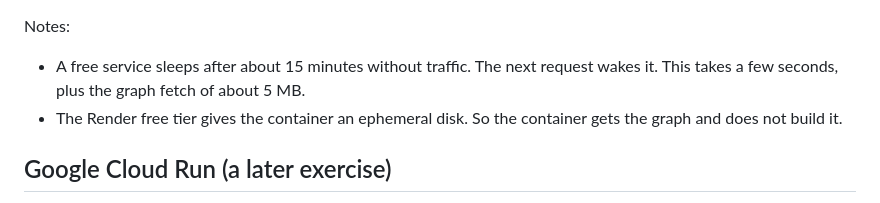
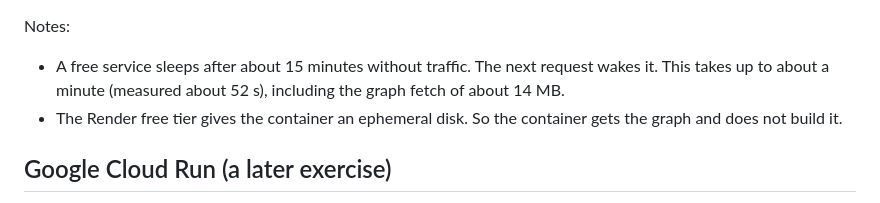
Before and after one commit to PipettingBeaver/HuStringSearch, a Markdown page: docs/DEPLOY.md, the part around the change. Rendered like a GitHub page.

```diff
--- a/docs/DEPLOY.md
+++ b/docs/DEPLOY.md
@@ -58,7 +58,7 @@ Live demo: **https://hustringsearch.onrender.com**
 
 Notes:
 - A free service sleeps after about 15 minutes without traffic. The next request wakes it. This
-  takes a few seconds, plus the graph fetch of about 5 MB.
+  takes up to about a minute (measured about 52 s), including the graph fetch of about 14 MB.
 - The Render free tier gives the container an ephemeral disk. So the container gets the graph
   and does not build it.
 
```
Also changed, not shown: README.md (+3 -1 lines).
